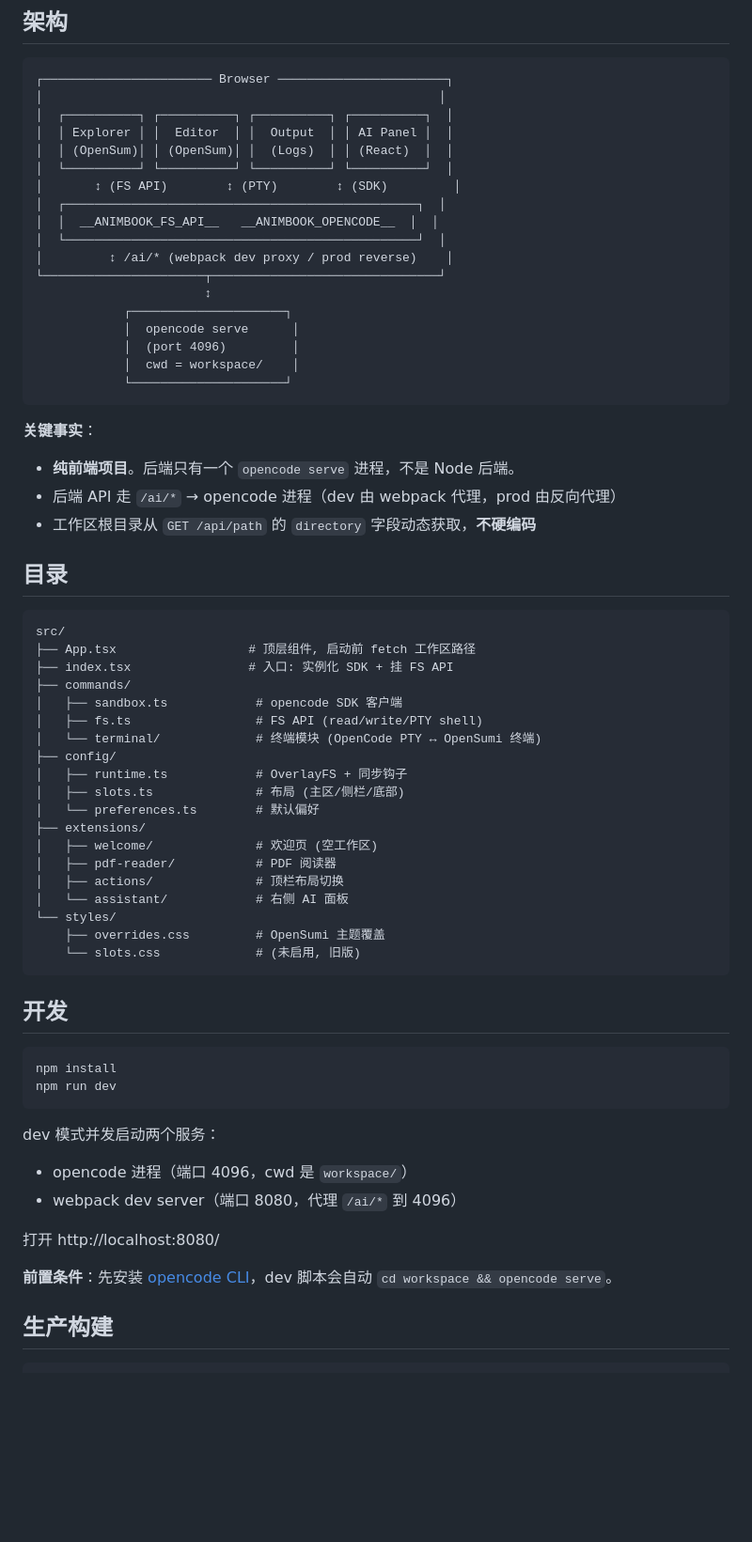
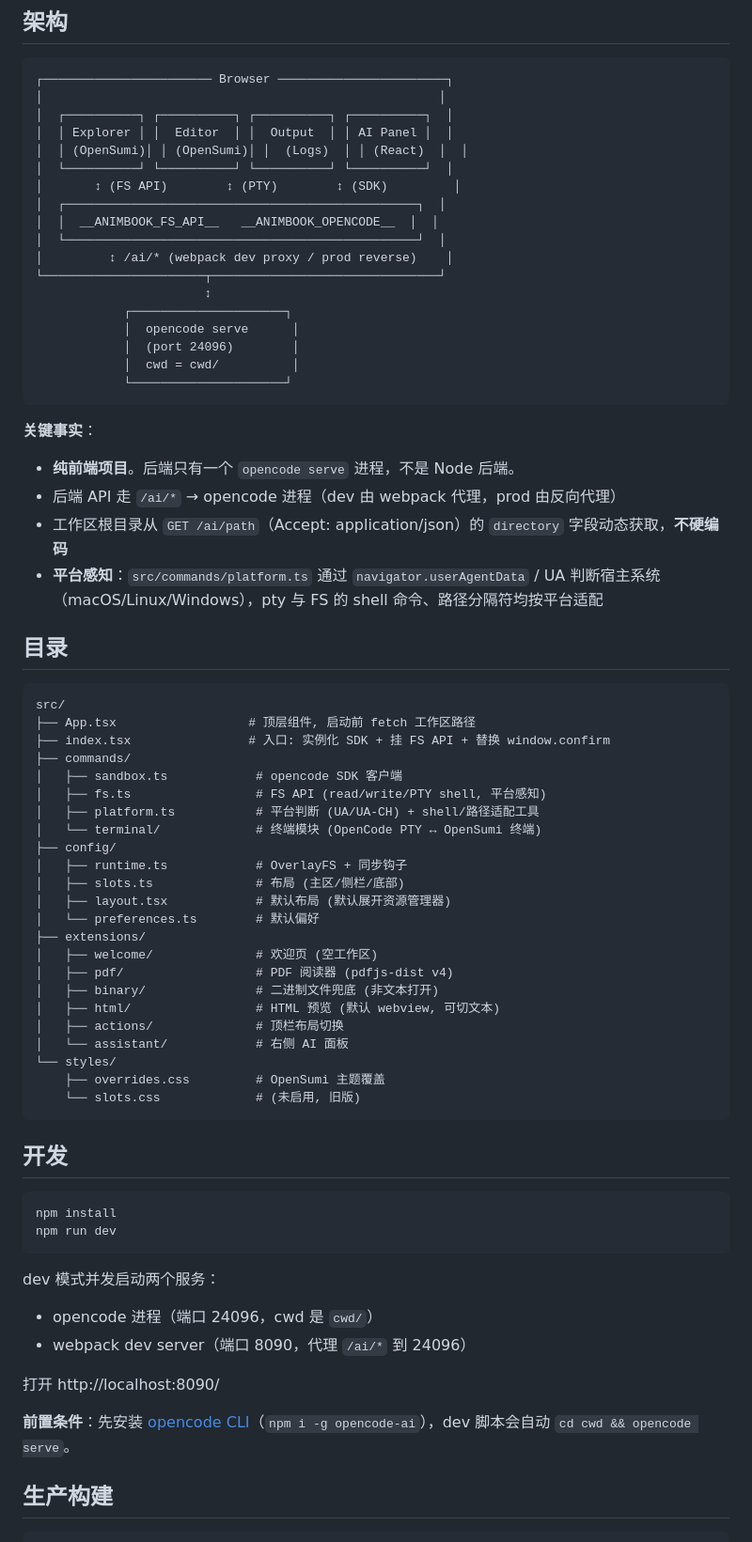
Before and after one commit to weizuxiao911/animbook, a Markdown page: README.md, the part around one of its changes. Shown at 94% size. GitHub-like rendering; blank space fills up the shorter version.

Commit message:
docs: README/AGENTS 按实际代码同步 (cwd 工作区, 24096/8090 端口, platform.ts, pdf/binary/html 扩展)

````diff
--- a/README.md
+++ b/README.md
@@ -31,7 +31,7 @@
 │                                                      │
 │  ┌──────────┐ ┌──────────┐ ┌──────────┐ ┌──────────┐  │
 │  │ Explorer │ │  Editor  │ │  Output  │ │ AI Panel │  │
-│  │ (OpenSum)│ │ (OpenSum)│ │  (Logs)  │ │ (React)  │  │
+│  │ (OpenSumi)│ │ (OpenSumi)│ │  (Logs)  │ │ (React)  │  │
 │  └──────────┘ └──────────┘ └──────────┘ └──────────┘  │
 │       ↕ (FS API)        ↕ (PTY)        ↕ (SDK)         │
 │  ┌────────────────────────────────────────────────┐  │
@@ -42,33 +42,38 @@
                        ↕
             ┌─────────────────────┐
             │  opencode serve      │
-            │  (port 4096)         │
-            │  cwd = workspace/    │
+            │  (port 24096)        │
+            │  cwd = cwd/          │
             └─────────────────────┘
 ```
 
 **关键事实**：
 - **纯前端项目**。后端只有一个 `opencode serve` 进程，不是 Node 后端。
 - 后端 API 走 `/ai/*` → opencode 进程（dev 由 webpack 代理，prod 由反向代理）
-- 工作区根目录从 `GET /api/path` 的 `directory` 字段动态获取，**不硬编码**
+- 工作区根目录从 `GET /ai/path`（Accept: application/json）的 `directory` 字段动态获取，**不硬编码**
+- **平台感知**：`src/commands/platform.ts` 通过 `navigator.userAgentData` / UA 判断宿主系统（macOS/Linux/Windows），pty 与 FS 的 shell 命令、路径分隔符均按平台适配
 
 ## 目录
 
 ```
 src/
 ├── App.tsx                  # 顶层组件, 启动前 fetch 工作区路径
-├── index.tsx                # 入口: 实例化 SDK + 挂 FS API
+├── index.tsx                # 入口: 实例化 SDK + 挂 FS API + 替换 window.confirm
 ├── commands/
 │   ├── sandbox.ts            # opencode SDK 客户端
-│   ├── fs.ts                 # FS API (read/write/PTY shell)
+│   ├── fs.ts                 # FS API (read/write/PTY shell, 平台感知)
+│   ├── platform.ts           # 平台判断 (UA/UA-CH) + shell/路径适配工具
 │   └── terminal/             # 终端模块 (OpenCode PTY ↔ OpenSumi 终端)
 ├── config/
 │   ├── runtime.ts            # OverlayFS + 同步钩子
 │   ├── slots.ts              # 布局 (主区/侧栏/底部)
+│   ├── layout.tsx            # 默认布局 (默认展开资源管理器)
 │   └── preferences.ts        # 默认偏好
 ├── extensions/
 │   ├── welcome/              # 欢迎页 (空工作区)
-│   ├── pdf-reader/           # PDF 阅读器
+│   ├── pdf/                  # PDF 阅读器 (pdfjs-dist v4)
+│   ├── binary/               # 二进制文件兜底 (非文本打开)
+│   ├── html/                 # HTML 预览 (默认 webview, 可切文本)
 │   ├── actions/              # 顶栏布局切换
 │   └── assistant/            # 右侧 AI 面板
 └── styles/
@@ -84,12 +89,12 @@ npm run dev
 ```
 
 dev 模式并发启动两个服务：
-- opencode 进程（端口 4096，cwd 是 `workspace/`）
-- webpack dev server（端口 8080，代理 `/ai/*` 到 4096）
+- opencode 进程（端口 24096，cwd 是 `cwd/`）
+- webpack dev server（端口 8090，代理 `/ai/*` 到 24096）
 
-打开 http://localhost:8080/
+打开 http://localhost:8090/
 
-**前置条件**：先安装 [opencode CLI](https://github.com/sst/opencode)，dev 脚本会自动 `cd workspace && opencode serve`。
+**前置条件**：先安装 [opencode CLI](https://github.com/anomalyco/opencode)（`npm i -g opencode-ai`），dev 脚本会自动 `cd cwd && opencode serve`。
 
 ## 生产构建
 
````
Also changed, not shown: other parts of README.md (+2 -2 lines), AGENTS.md (+27 -11 lines).
